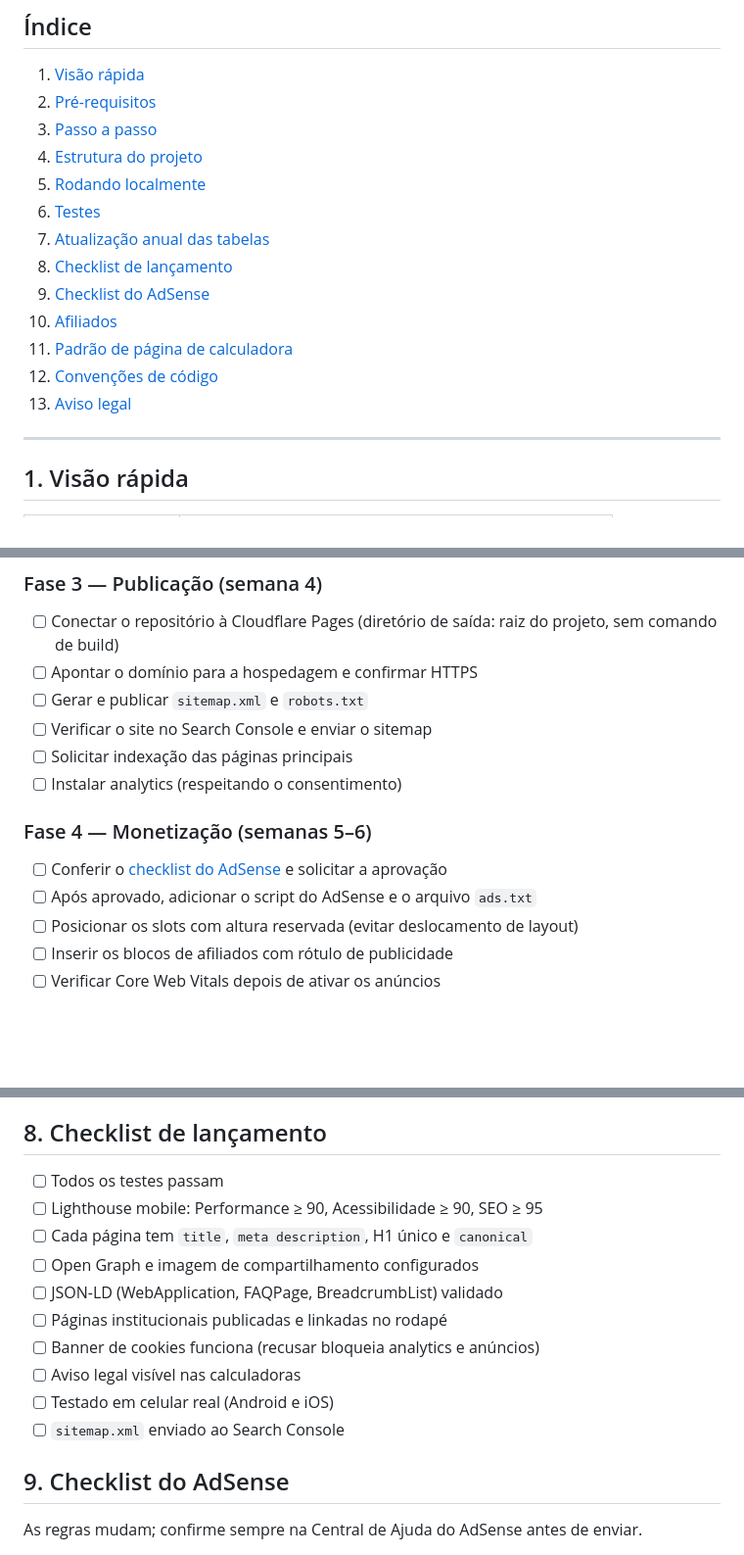
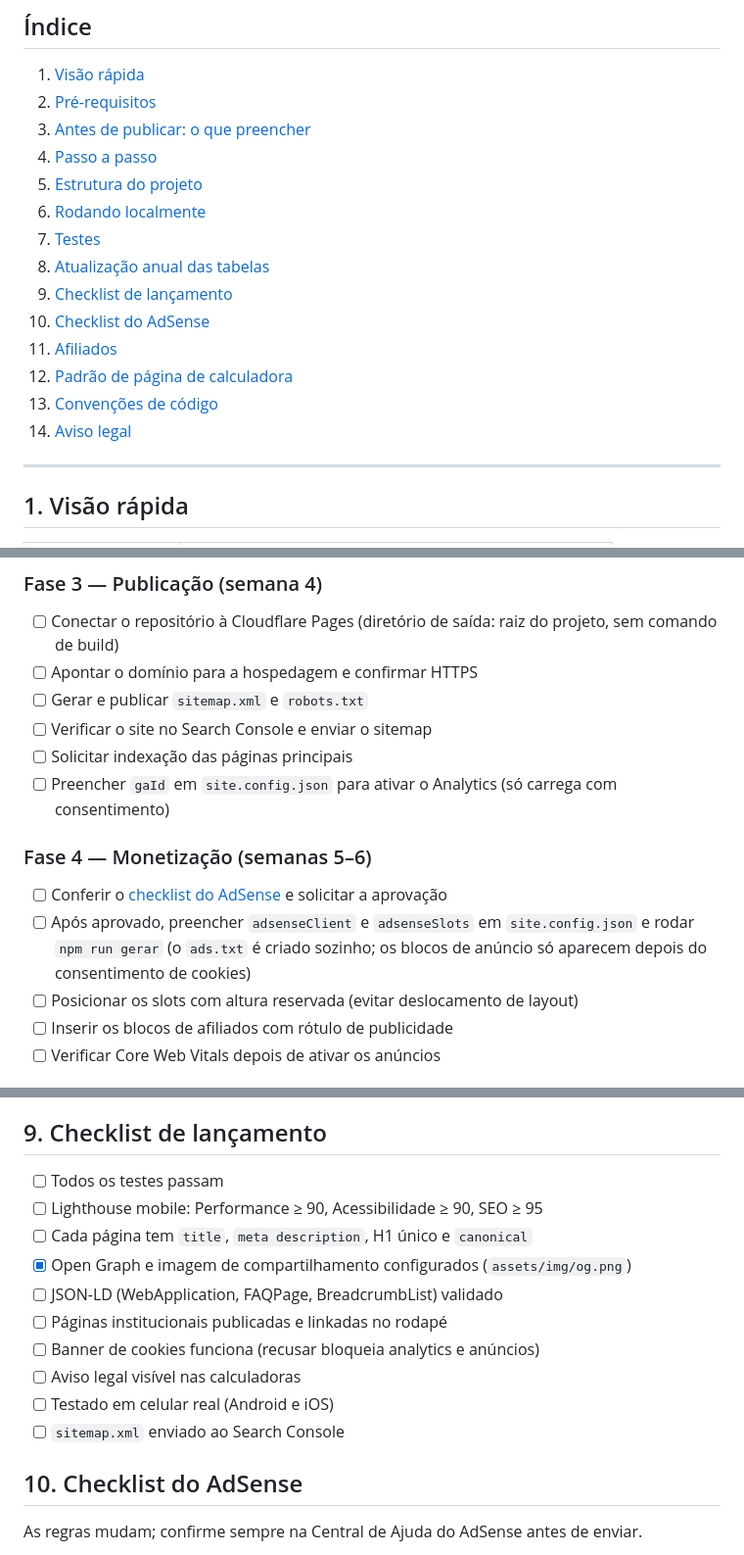
Before and after one commit to thiagonebuloni/calcfacil, a Markdown page: README.md, 3 parts joined by grey strips. Shown at 98% size. Drawn GitHub-style; blank space fills up the shorter version.

```diff
--- a/README.md
+++ b/README.md
@@ -10,17 +10,18 @@ Site estático com calculadoras e simuladores financeiros para o Brasil: rescis
 
 1. [Visão rápida](#1-visão-rápida)
 2. [Pré-requisitos](#2-pré-requisitos)
-3. [Passo a passo](#3-passo-a-passo)
-4. [Estrutura do projeto](#4-estrutura-do-projeto)
-5. [Rodando localmente](#5-rodando-localmente)
-6. [Testes](#6-testes)
-7. [Atualização anual das tabelas](#7-atualização-anual-das-tabelas)
-8. [Checklist de lançamento](#8-checklist-de-lançamento)
-9. [Checklist do AdSense](#9-checklist-do-adsense)
-10. [Afiliados](#10-afiliados)
-11. [Padrão de página de calculadora](#11-padrão-de-página-de-calculadora)
-12. [Convenções de código](#12-convenções-de-código)
-13. [Aviso legal](#13-aviso-legal)
+3. [Antes de publicar: o que preencher](#3-antes-de-publicar-o-que-preencher)
+4. [Passo a passo](#4-passo-a-passo)
+5. [Estrutura do projeto](#5-estrutura-do-projeto)
+6. [Rodando localmente](#6-rodando-localmente)
+7. [Testes](#7-testes)
+8. [Atualização anual das tabelas](#8-atualização-anual-das-tabelas)
+9. [Checklist de lançamento](#9-checklist-de-lançamento)
+10. [Checklist do AdSense](#10-checklist-do-adsense)
+11. [Afiliados](#11-afiliados)
+12. [Padrão de página de calculadora](#12-padrão-de-página-de-calculadora)
+13. [Convenções de código](#13-convenções-de-código)
+14. [Aviso legal](#14-aviso-legal)
 
 ---
 
@@ -91,12 +107,12 @@ Para **cada** calculadora:
 - [ ] Gerar e publicar `sitemap.xml` e `robots.txt`
 - [ ] Verificar o site no Search Console e enviar o sitemap
 - [ ] Solicitar indexação das páginas principais
-- [ ] Instalar analytics (respeitando o consentimento)
+- [ ] Preencher `gaId` em `site.config.json` para ativar o Analytics (só carrega com consentimento)
 
 ### Fase 4 — Monetização (semanas 5–6)
 
-- [ ] Conferir o [checklist do AdSense](#9-checklist-do-adsense) e solicitar a aprovação
-- [ ] Após aprovado, adicionar o script do AdSense e o arquivo `ads.txt`
+- [ ] Conferir o [checklist do AdSense](#10-checklist-do-adsense) e solicitar a aprovação
+- [ ] Após aprovado, preencher `adsenseClient` e `adsenseSlots` em `site.config.json` e rodar `npm run gerar` (o `ads.txt` é criado sozinho; os blocos de anúncio só aparecem depois do consentimento de cookies)
 - [ ] Posicionar os slots com altura reservada (evitar deslocamento de layout)
 - [ ] Inserir os blocos de afiliados com rótulo de publicidade
 - [ ] Verificar Core Web Vitals depois de ativar os anúncios
@@ -198,11 +197,11 @@ Roteiro de atualização:
 5. Fazer o deploy.
 
-## 8. Checklist de lançamento
+## 9. Checklist de lançamento
 
 - [ ] Todos os testes passam
 - [ ] Lighthouse mobile: Performance ≥ 90, Acessibilidade ≥ 90, SEO ≥ 95
 - [ ] Cada página tem `title`, `meta description`, H1 único e `canonical`
-- [ ] Open Graph e imagem de compartilhamento configurados
+- [x] Open Graph e imagem de compartilhamento configurados (`assets/img/og.png`)
 - [ ] JSON-LD (WebApplication, FAQPage, BreadcrumbList) validado
 - [ ] Páginas institucionais publicadas e linkadas no rodapé
 - [ ] Banner de cookies funciona (recusar bloqueia analytics e anúncios)
@@ -210,7 +209,7 @@ Roteiro de atualização:
 - [ ] Testado em celular real (Android e iOS)
 - [ ] `sitemap.xml` enviado ao Search Console
 
-## 9. Checklist do AdSense
+## 10. Checklist do AdSense
 
 As regras mudam; confirme sempre na Central de Ajuda do AdSense antes de enviar.
 
```
Also changed, not shown: other parts of README.md (+67 -69 lines).
